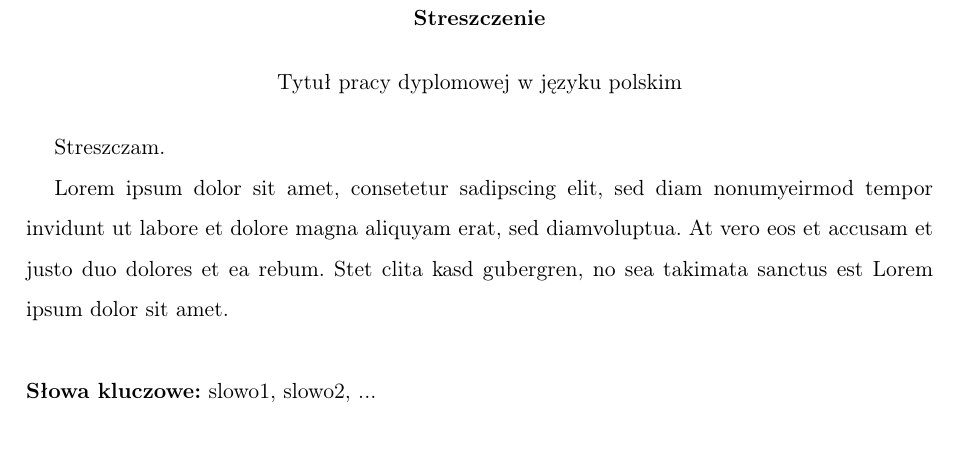
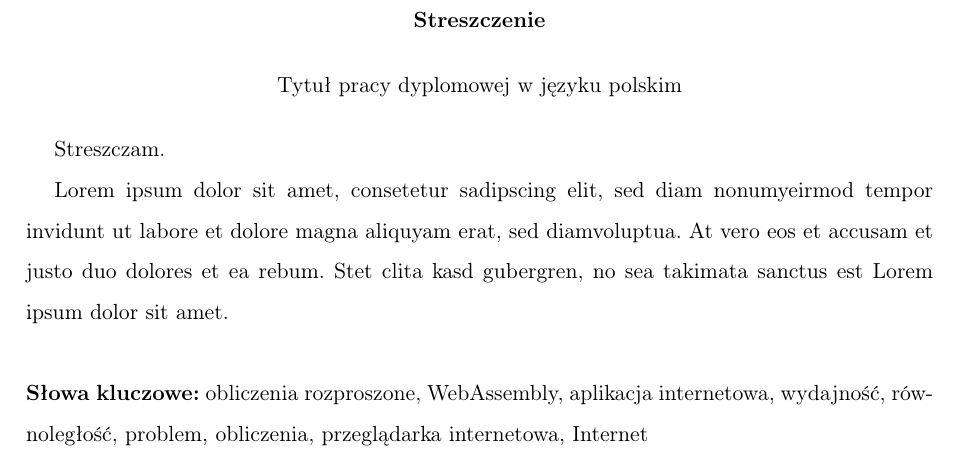
Before and after one commit to Gelio/distributed-computing-webworker-thesis, a LaTeX thesis (main.tex): part of page 3 of 22, cut so that both start at the same text. Compiled offline with pdfLaTeX.

Commit message:
add keywords in Polish

```diff
--- a/main.tex
+++ b/main.tex
@@ -227,7 +227,7 @@ Streszczam.
 
 Lorem ipsum dolor sit amet, consetetur sadipscing elit, sed diam nonumyeirmod tempor invidunt ut labore et dolore magna aliquyam erat, sed diamvoluptua. At vero eos et accusam et justo duo dolores et ea rebum. Stet clita kasd gubergren, no sea takimata sanctus est Lorem ipsum dolor sit amet.\\
 
-\noindent \textbf{Słowa kluczowe:} slowo1, slowo2, ...
+\noindent \textbf{Słowa kluczowe:} obliczenia rozproszone, WebAssembly, aplikacja internetowa, wydajność, równoległość, problem, obliczenia, przeglądarka internetowa, Internet
 \end{abstract}
 }
 
```
